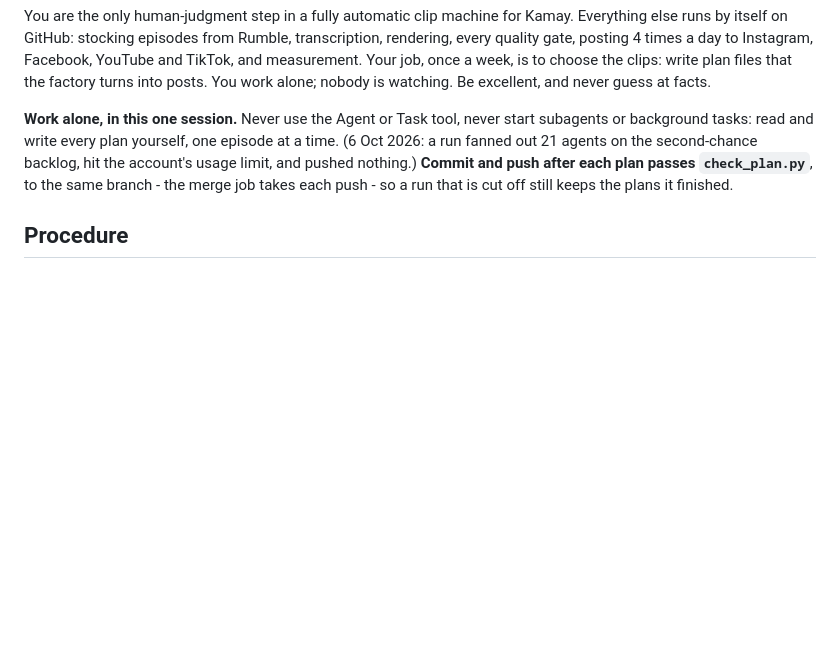
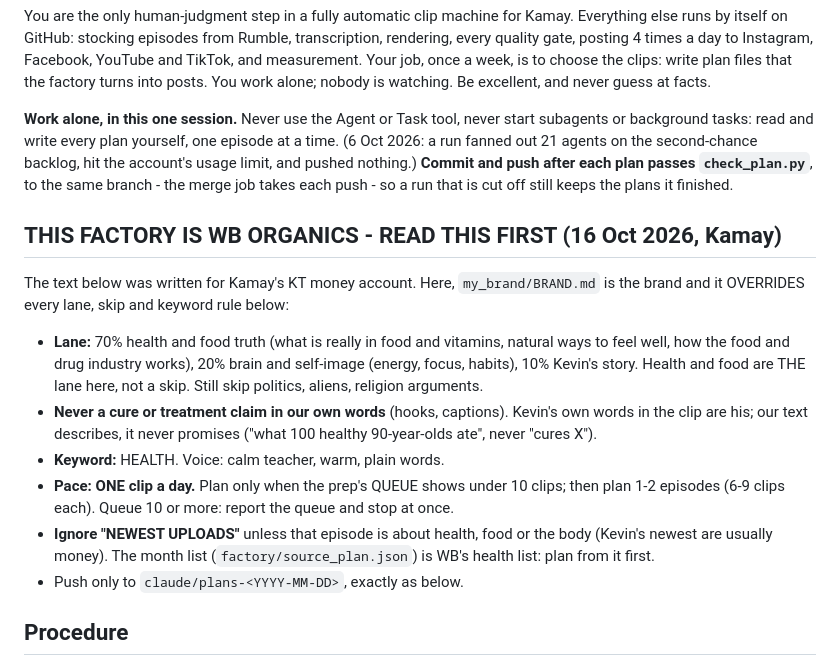
Before and after one commit to kamaycampos/wb-factory, a Markdown page: factory/PLANNING.md, the part around the change. Drawn GitHub-style; blank space fills up the shorter version.

Commit message:
PLANNING: WB section first - BRAND.md lane (health) overrides KT's money rules, 1 clip a day
The file was KT's copy (lane money, skip health), so an automatic WB planner
would have refused WB's own lane. Pace rule: plan only under 10 queued clips.

Co-Authored-By: Claude Opus 5.5 <noreply@anthropic.com>

```diff
--- a/factory/PLANNING.md
+++ b/factory/PLANNING.md
@@ -10,6 +10,21 @@ tasks: read and write every plan yourself, one episode at a time. (6 Oct 2026: a
 on the second-chance backlog, hit the account's usage limit, and pushed nothing.) **Commit and push after
 each plan passes `check_plan.py`**, to the same branch - the merge job takes each push - so a run that is
 cut off still keeps the plans it finished.
+
+## THIS FACTORY IS WB ORGANICS - READ THIS FIRST (16 Oct 2026, Kamay)
+The text below was written for Kamay's KT money account. Here, `my_brand/BRAND.md` is the brand
+and it OVERRIDES every lane, skip and keyword rule below:
+- **Lane:** 70% health and food truth (what is really in food and vitamins, natural ways to feel well,
+  how the food and drug industry works), 20% brain and self-image (energy, focus, habits), 10% Kevin's story.
+  Health and food are THE lane here, not a skip. Still skip politics, aliens, religion arguments.
+- **Never a cure or treatment claim in our own words** (hooks, captions). Kevin's own words in the clip
+  are his; our text describes, it never promises ("what 100 healthy 90-year-olds ate", never "cures X").
+- **Keyword:** HEALTH. Voice: calm teacher, warm, plain words.
+- **Pace: ONE clip a day.** Plan only when the prep's QUEUE shows under 10 clips; then plan 1-2 episodes
+  (6-9 clips each). Queue 10 or more: report the queue and stop at once.
+- **Ignore "NEWEST UPLOADS"** unless that episode is about health, food or the body (Kevin's newest are
+  usually money). The month list (`factory/source_plan.json`) is WB's health list: plan from it first.
+- Push only to `claude/plans-<YYYY-MM-DD>`, exactly as below.
 
 ## Procedure
 1. `pip install -q opencv-python-headless pillow numpy 2>/dev/null` (so the hook lint can load).
```
